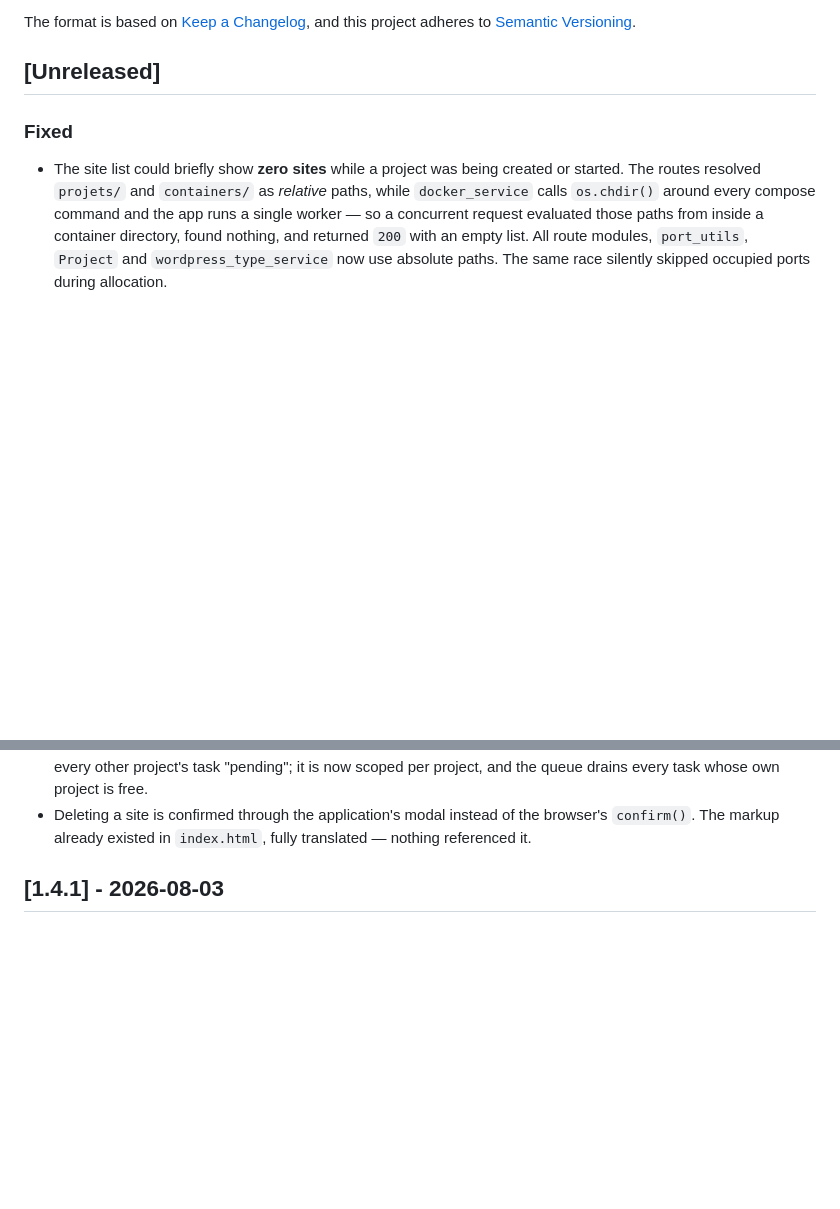
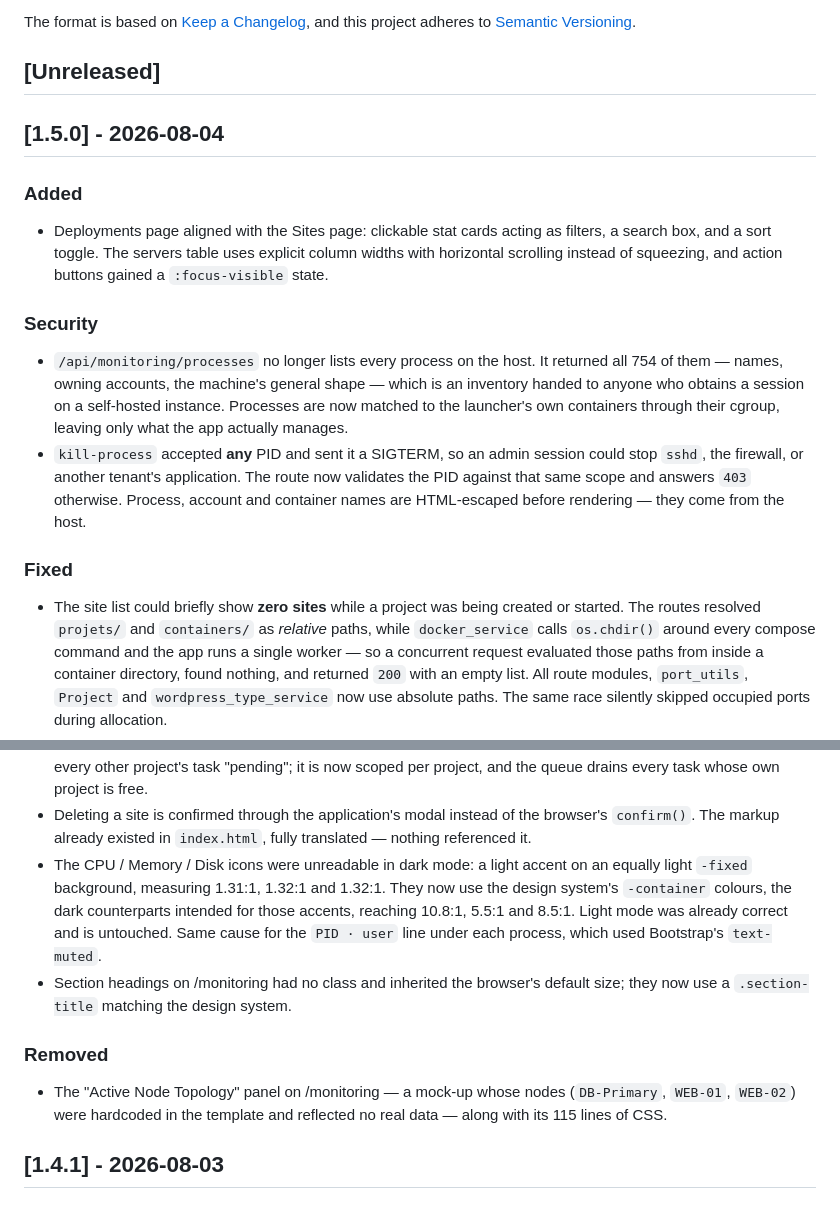
Before and after one commit to Zakaru-Studio/wp-launcher, a Markdown page: CHANGELOG.md, 2 parts joined by grey strips. Rendered like a GitHub page; blank space fills up the shorter version.

Commit message:
docs(changelog): release 1.5.0

```diff
--- a/CHANGELOG.md
+++ b/CHANGELOG.md
@@ -6,6 +6,26 @@ The format is based on [Keep a Changelog](https://keepachangelog.com/en/1.1.0/),
 and this project adheres to [Semantic Versioning](https://semver.org/spec/v2.0.0.html).
 
 ## [Unreleased]
+
+## [1.5.0] - 2026-08-04
+
+### Added
+- Deployments page aligned with the Sites page: clickable stat cards acting as
+  filters, a search box, and a sort toggle. The servers table uses explicit
+  column widths with horizontal scrolling instead of squeezing, and action
+  buttons gained a `:focus-visible` state.
+
+### Security
+- `/api/monitoring/processes` no longer lists every process on the host. It
+  returned all 754 of them — names, owning accounts, the machine's general
+  shape — which is an inventory handed to anyone who obtains a session on a
+  self-hosted instance. Processes are now matched to the launcher's own
+  containers through their cgroup, leaving only what the app actually manages.
+- `kill-process` accepted **any** PID and sent it a SIGTERM, so an admin
+  session could stop `sshd`, the firewall, or another tenant's application.
+  The route now validates the PID against that same scope and answers `403`
+  otherwise. Process, account and container names are HTML-escaped before
+  rendering — they come from the host.
 
 ### Fixed
 - The site list could briefly show **zero sites** while a project was being
@@ -34,6 +54,19 @@ and this project adheres to [Semantic Versioning](https://semver.org/spec/v2.0.0
 - Deleting a site is confirmed through the application's modal instead of the
   browser's `confirm()`. The markup already existed in `index.html`, fully
   translated — nothing referenced it.
+- The CPU / Memory / Disk icons were unreadable in dark mode: a light accent
+  on an equally light `-fixed` background, measuring 1.31:1, 1.32:1 and
+  1.32:1. They now use the design system's `-container` colours, the dark
+  counterparts intended for those accents, reaching 10.8:1, 5.5:1 and 8.5:1.
+  Light mode was already correct and is untouched. Same cause for the
+  `PID · user` line under each process, which used Bootstrap's `text-muted`.
+- Section headings on /monitoring had no class and inherited the browser's
+  default size; they now use a `.section-title` matching the design system.
+
+### Removed
+- The "Active Node Topology" panel on /monitoring — a mock-up whose nodes
+  (`DB-Primary`, `WEB-01`, `WEB-02`) were hardcoded in the template and
+  reflected no real data — along with its 115 lines of CSS.
 
 ## [1.4.1] - 2026-08-03
 
```
